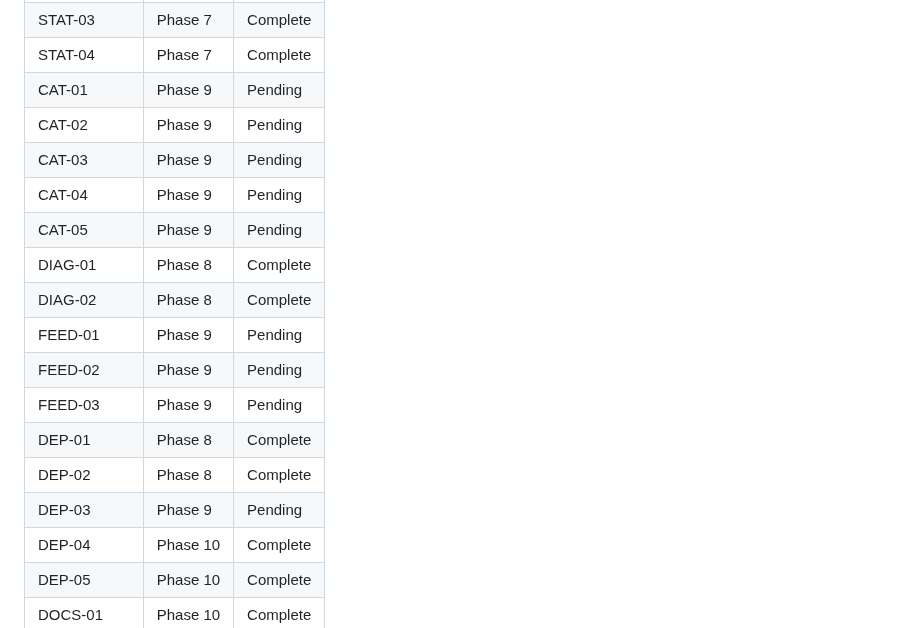
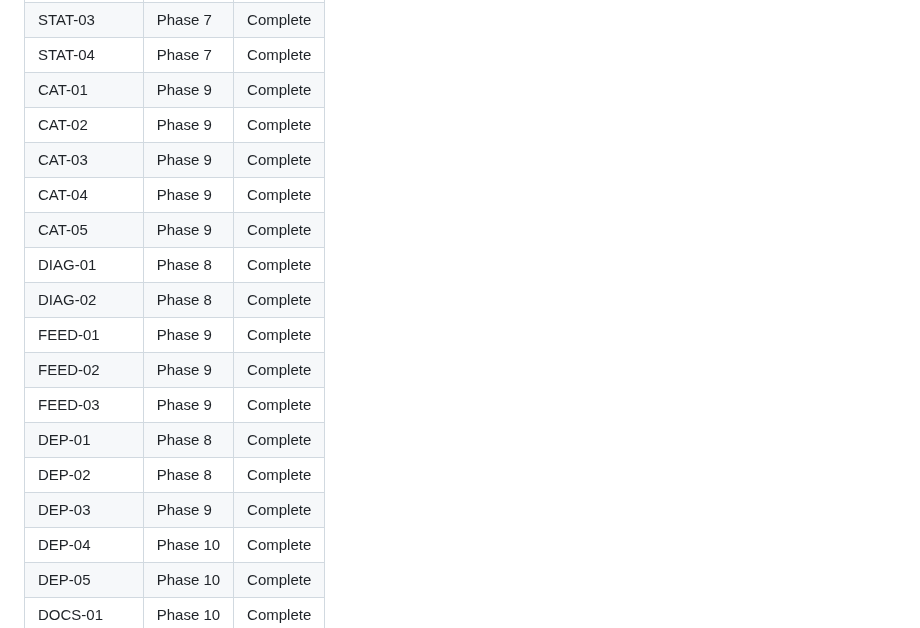
Before and after one commit to Dude775/k8s-launchpad, a Markdown page: .planning/REQUIREMENTS.md, the part around one of its changes. Rendered like a GitHub page.

Commit message:
milestone audit passed 27/27 + sync phase 9 requirement tracking

```diff
--- a/.planning/REQUIREMENTS.md
+++ b/.planning/REQUIREMENTS.md
@@ -113,19 +113,19 @@ Which phases cover which requirements. Phase assignments populated during roadma
 | STAT-02 | Phase 7 | Complete |
 | STAT-03 | Phase 7 | Complete |
 | STAT-04 | Phase 7 | Complete |
-| CAT-01 | Phase 9 | Pending |
-| CAT-02 | Phase 9 | Pending |
-| CAT-03 | Phase 9 | Pending |
-| CAT-04 | Phase 9 | Pending |
-| CAT-05 | Phase 9 | Pending |
+| CAT-01 | Phase 9 | Complete |
+| CAT-02 | Phase 9 | Complete |
+| CAT-03 | Phase 9 | Complete |
+| CAT-04 | Phase 9 | Complete |
+| CAT-05 | Phase 9 | Complete |
 | DIAG-01 | Phase 8 | Complete |
 | DIAG-02 | Phase 8 | Complete |
-| FEED-01 | Phase 9 | Pending |
-| FEED-02 | Phase 9 | Pending |
-| FEED-03 | Phase 9 | Pending |
+| FEED-01 | Phase 9 | Complete |
+| FEED-02 | Phase 9 | Complete |
+| FEED-03 | Phase 9 | Complete |
 | DEP-01 | Phase 8 | Complete |
 | DEP-02 | Phase 8 | Complete |
-| DEP-03 | Phase 9 | Pending |
+| DEP-03 | Phase 9 | Complete |
 | DEP-04 | Phase 10 | Complete |
 | DEP-05 | Phase 10 | Complete |
 | DOCS-01 | Phase 10 | Complete |
```
Also changed, not shown: other parts of .planning/REQUIREMENTS.md (+9 -9 lines), .planning/v1.1-MILESTONE-AUDIT.md (added, +77 -0 lines).
